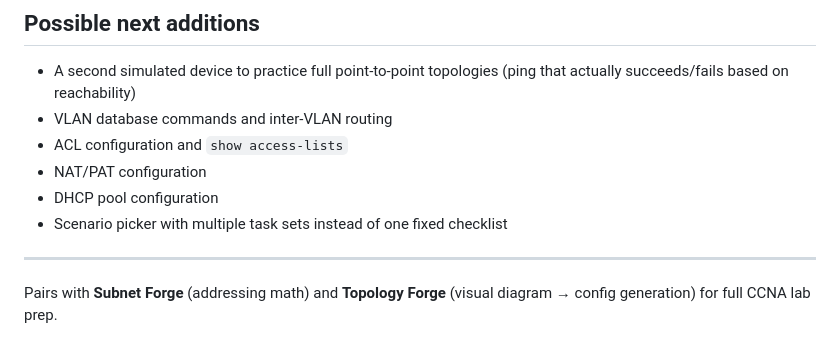
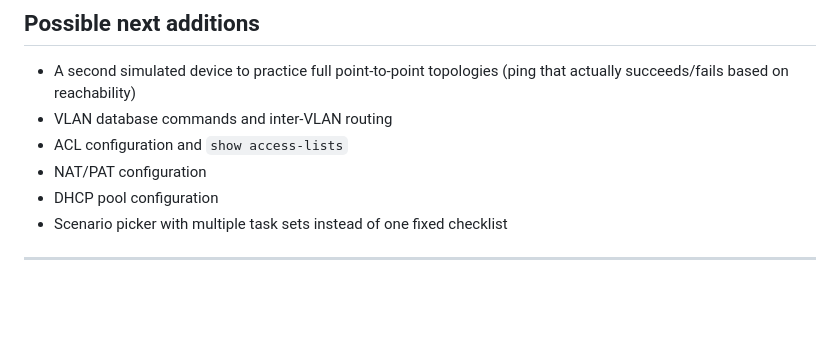
Before and after one commit to KelvinKipchumba67/config-ios-drill, a Markdown page: README.md, the part around the change. GitHub-like rendering; blank space fills up the shorter version.

Commit message:
Remove redundant pairing information in README
Clarified README by removing redundant pairing information.

```diff
--- a/README.md
+++ b/README.md
@@ -90,4 +90,3 @@ A simulated Cisco IOS command-line terminal for CCNA config-mode practice. Singl
 - Scenario picker with multiple task sets instead of one fixed checklist
 
 ---
-Pairs with **Subnet Forge** (addressing math) and **Topology Forge** (visual diagram → config generation) for full CCNA lab prep.
```
